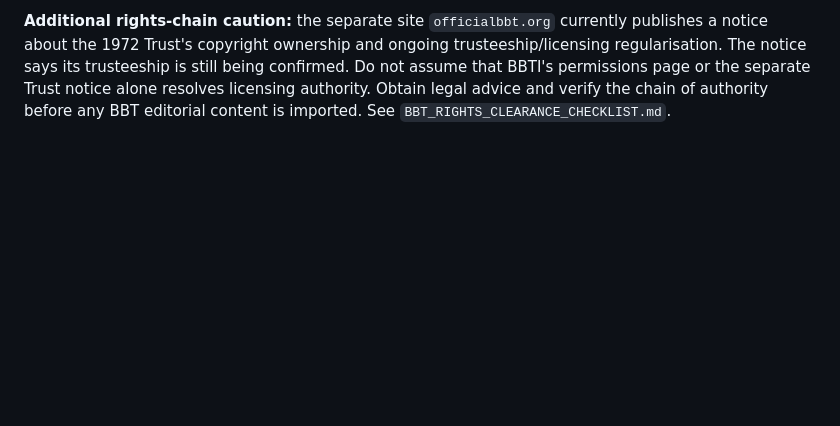
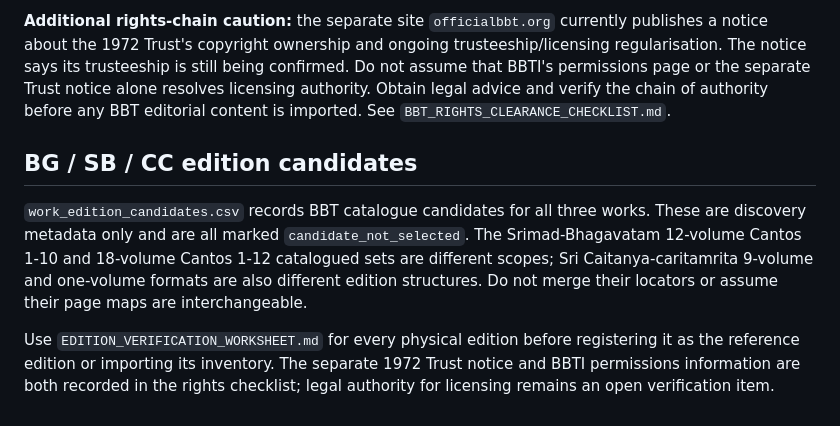
Before and after one commit to ramanparikar/raman-parkar, a Markdown page: tabhai_prabhu_schema_pack/README.md, the part around the change. Drawn GitHub-style; blank space fills up the shorter version.

Commit message:
Document cross-work edition candidate inventory

```diff
--- a/tabhai_prabhu_schema_pack/README.md
+++ b/tabhai_prabhu_schema_pack/README.md
@@ -94,3 +94,17 @@ regularisation. The notice says its trusteeship is still being confirmed. Do not
 that BBTI's permissions page or the separate Trust notice alone resolves licensing
 authority. Obtain legal advice and verify the chain of authority before any BBT editorial
 content is imported. See `BBT_RIGHTS_CLEARANCE_CHECKLIST.md`.
+
+## BG / SB / CC edition candidates
+
+`work_edition_candidates.csv` records BBT catalogue candidates for all three works.
+These are discovery metadata only and are all marked `candidate_not_selected`. The
+Srimad-Bhagavatam 12-volume Cantos 1-10 and 18-volume Cantos 1-12 catalogued sets are
+different scopes; Sri Caitanya-caritamrita 9-volume and one-volume formats are also
+different edition structures. Do not merge their locators or assume their page maps
+are interchangeable.
+
+Use `EDITION_VERIFICATION_WORKSHEET.md` for every physical edition before registering
+it as the reference edition or importing its inventory. The separate 1972 Trust notice
+and BBTI permissions information are both recorded in the rights checklist; legal
+authority for licensing remains an open verification item.
```
